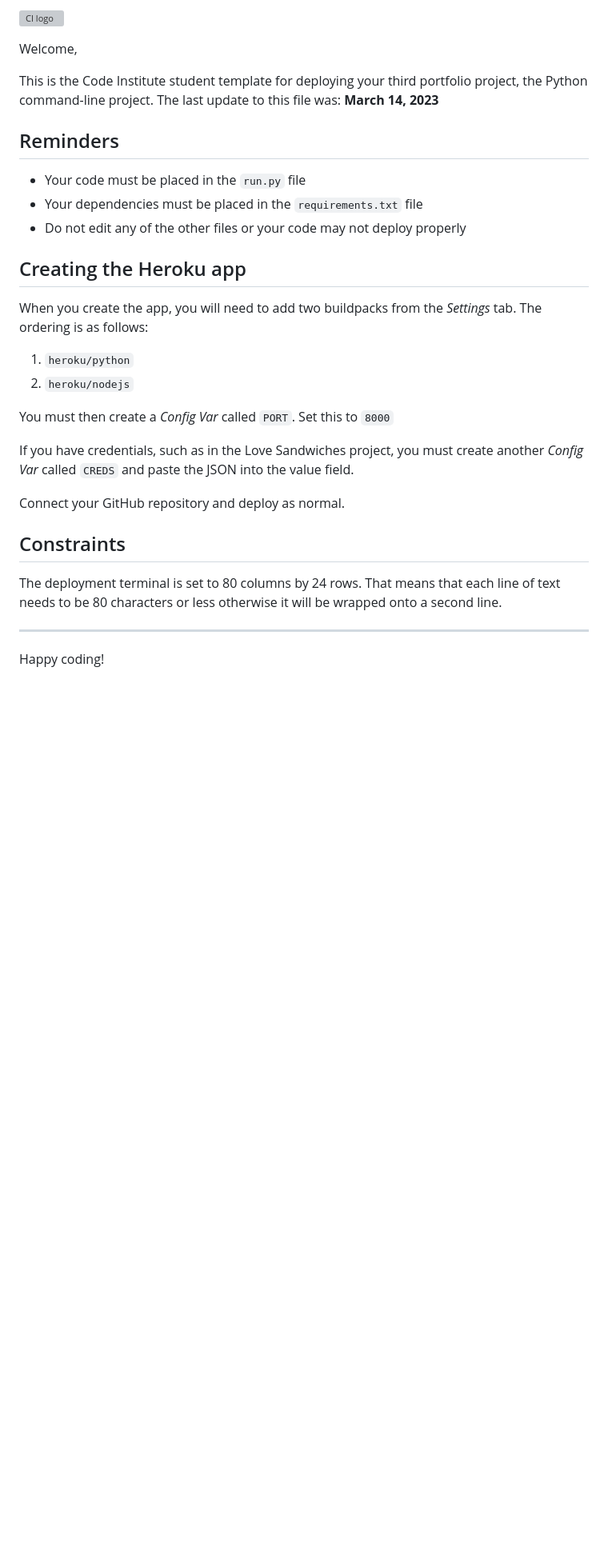
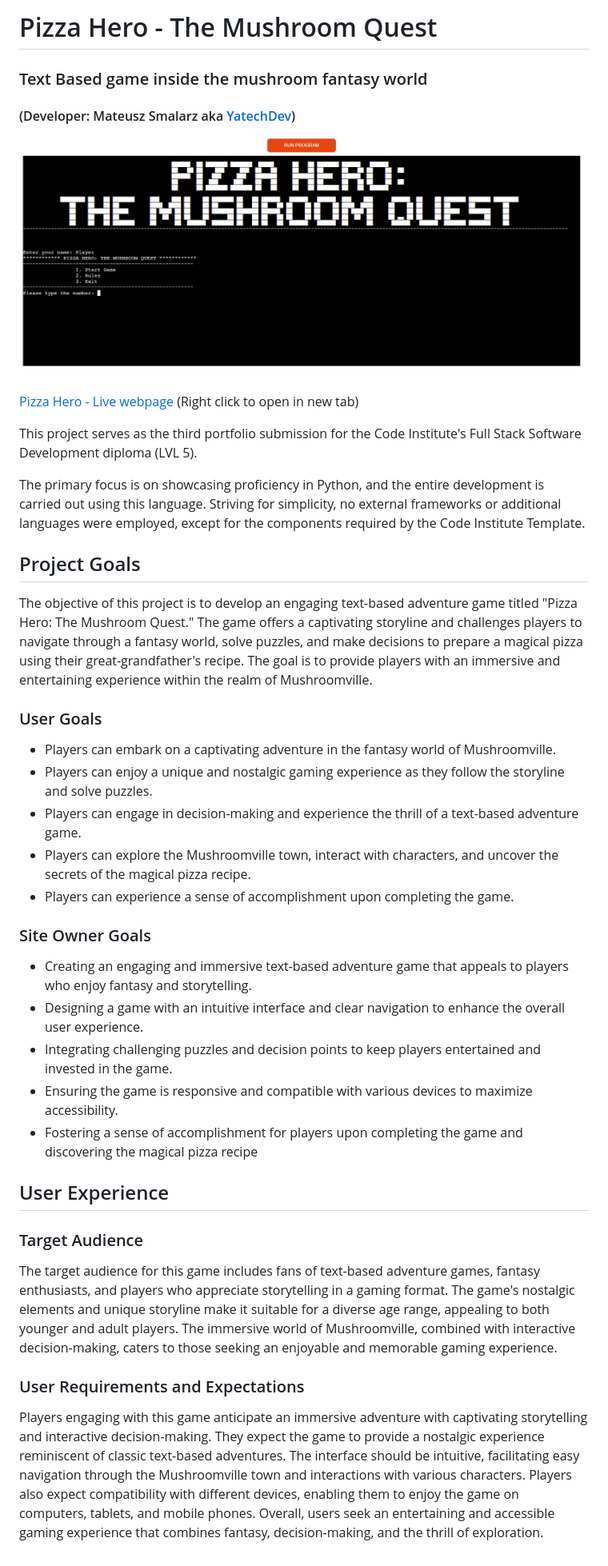
Before and after one commit to YatechDev/CI_PP3_Pizza_Hero, a Markdown page: README.md, the part around the change. Shown: that part at 80% size. Drawn GitHub-style; pictures changed too: docs/mockup.png (added); blank space fills up the shorter version; grey boxes are pictures that could not be loaded.

Commit message:
Add project description, mockup image and project goals

```diff
--- a/README.md
+++ b/README.md
@@ -1,32 +1,56 @@
-![CI logo](https://codeinstitute.s3.amazonaws.com/fullstack/ci_logo_small.png)
+# Pizza Hero - The Mushroom Quest
+### Text Based game inside the mushroom fantasy world
+#### (Developer: Mateusz Smalarz aka [YatechDev](https://github.com/YatechDev))
 
-Welcome,
+![Mockup image](docs/mockup.png)
 
-This is the Code Institute student template for deploying your third portfolio project, the Python command-line project. The last update to this file was: **March 14, 2023**
+[Pizza Hero - Live webpage](https://pizza-hero-742dd83e8c30.herokuapp.com/) (Right click to
+open in new tab)
 
-## Reminders
+This project serves as the third portfolio submission for the Code Institute's Full Stack Software Development diploma (LVL 5).
 
-- Your code must be placed in the `run.py` file
-- Your dependencies must be placed in the `requirements.txt` file
-- Do not edit any of the other files or your code may not deploy properly
+The primary focus is on showcasing proficiency in Python, and the entire development is carried out using this language.
+Striving for simplicity, no external frameworks or additional languages were employed, except for the components required by the Code Institute Template.
 
-## Creating the Heroku app
+## Project Goals
 
-When you create the app, you will need to add two buildpacks from the _Settings_ tab. The ordering is as follows:
+The objective of this project is to develop an engaging text-based adventure game
+titled "Pizza Hero: The Mushroom Quest." The game offers a captivating storyline
+and challenges players to navigate through a fantasy world, solve puzzles, and
+make decisions to prepare a magical pizza using their great-grandfather's recipe.
+The goal is to provide players with an immersive and entertaining experience within the realm of Mushroomville.
 
-1. `heroku/python`
-2. `heroku/nodejs`
+### User Goals
+- Players can embark on a captivating adventure in the fantasy world of Mushroomville.
+- Players can enjoy a unique and nostalgic gaming experience as they follow the storyline and solve puzzles.
+- Players can engage in decision-making and experience the thrill of a text-based adventure game.
+- Players can explore the Mushroomville town, interact with characters, and uncover the secrets of the magical pizza recipe.
+- Players can experience a sense of accomplishment upon completing the game.
 
-You must then create a _Config Var_ called `PORT`. Set this to `8000`
+### Site Owner Goals
+- Creating an engaging and immersive text-based adventure game that appeals to players who enjoy fantasy and storytelling.
+- Designing a game with an intuitive interface and clear navigation to enhance the overall user experience.
+- Integrating challenging puzzles and decision points to keep players entertained and invested in the game.
+- Ensuring the game is responsive and compatible with various devices to maximize accessibility.
+- Fostering a sense of accomplishment for players upon completing the game and discovering the magical pizza recipe
 
-If you have credentials, such as in the Love Sandwiches project, you must create another _Config Var_ called `CREDS` and paste the JSON into the value field.
+## User Experience
 
-Connect your GitHub repository and deploy as normal.
+### Target Audience
+The target audience for this game includes fans of text-based adventure games,
+fantasy enthusiasts, and players who appreciate storytelling in a gaming format.
+The game's nostalgic elements and unique storyline make it suitable for a diverse
+age range, appealing to both younger and adult players. The immersive world of
+Mushroomville, combined with interactive decision-making, caters to those seeking
+an enjoyable and memorable gaming experience.
 
-## Constraints
+### User Requirements and Expectations
 
-The deployment terminal is set to 80 columns by 24 rows. That means that each line of text needs to be 80 characters or less otherwise it will be wrapped onto a second line.
-
----
-
-Happy coding!
+Players engaging with this game anticipate an immersive adventure with
+captivating storytelling and interactive decision-making. They expect the game
+to provide a nostalgic experience reminiscent of classic text-based adventures.
+The interface should be intuitive, facilitating easy navigation through the
+Mushroomville town and interactions with various characters. Players also expect
+compatibility with different devices, enabling them to enjoy the game on computers,
+tablets, and mobile phones. Overall, users seek an entertaining and accessible
+gaming experience that combines fantasy, decision-making, and the thrill of exploration.
```
